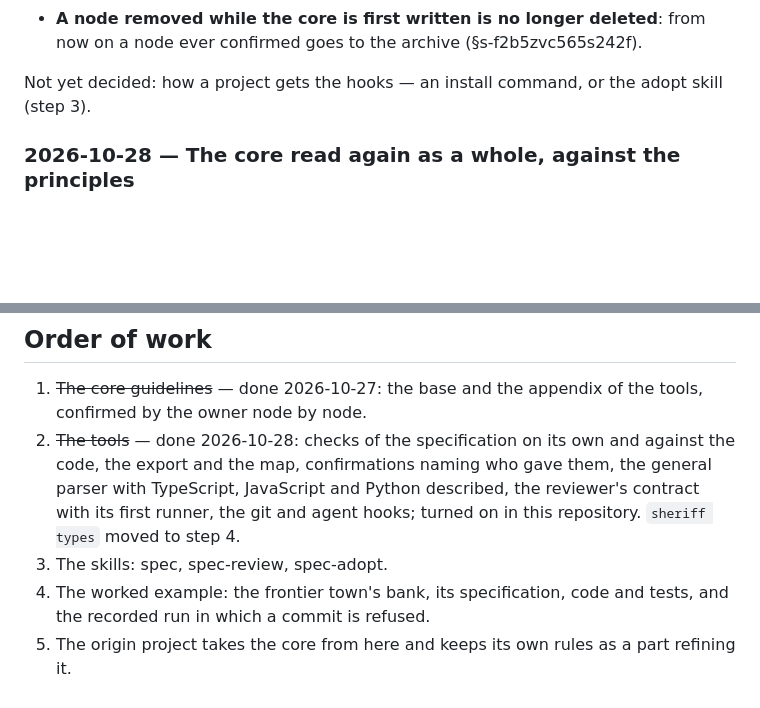
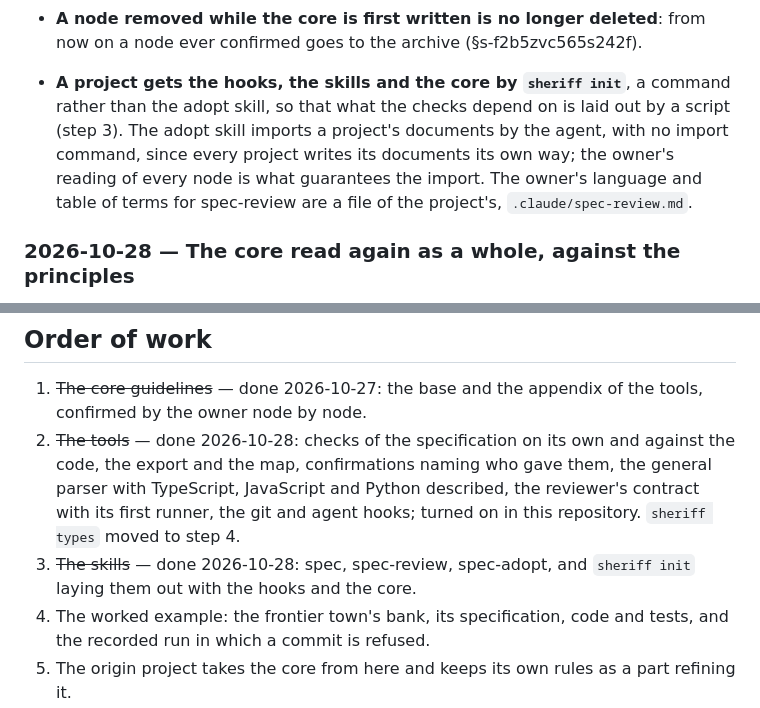
Before and after one commit to non4me/SpecSheriff, a Markdown page: docs/design-log.md, 2 parts joined by grey strips. Rendered like a GitHub page; blank space fills up the shorter version.

Commit message:
Design log: step 3 done — sheriff init lays out the hooks, the skills and the core; the adopt skill imports by the agent; the owner's language for spec-review is a file of the project's

```diff
--- a/docs/design-log.md
+++ b/docs/design-log.md
@@ -21,7 +21,12 @@ them. The rulings of building it that bear on more than one node:
 - **A node removed while the core is first written is no longer deleted**: from now on a node ever
   confirmed goes to the archive (§s-f2b5zvc565s242f).
 
-Not yet decided: how a project gets the hooks — an install command, or the adopt skill (step 3).
+- **A project gets the hooks, the skills and the core by `sheriff init`**, a command rather than the
+  adopt skill, so that what the checks depend on is laid out by a script (step 3). The adopt skill
+  imports a project's documents by the agent, with no import command, since every project writes
+  its documents its own way; the owner's reading of every node is what guarantees the import. The
+  owner's language and table of terms for spec-review are a file of the project's,
+  `.claude/spec-review.md`.
 
 ### 2026-10-28 — The core read again as a whole, against the principles
 
@@ -301,7 +306,8 @@ example leaves the road to a product open.
    export and the map, confirmations naming who gave them, the general parser with TypeScript,
    JavaScript and Python described, the reviewer's contract with its first runner, the git and agent
    hooks; turned on in this repository. `sheriff types` moved to step 4.
-3. The skills: spec, spec-review, spec-adopt.
+3. ~~The skills~~ — done 2026-10-28: spec, spec-review, spec-adopt, and `sheriff init` laying them
+   out with the hooks and the core.
 4. The worked example: the frontier town's bank, its specification, code and tests, and the recorded
    run in which a commit is refused.
 5. The origin project takes the core from here and keeps its own rules as a part refining it.
```
